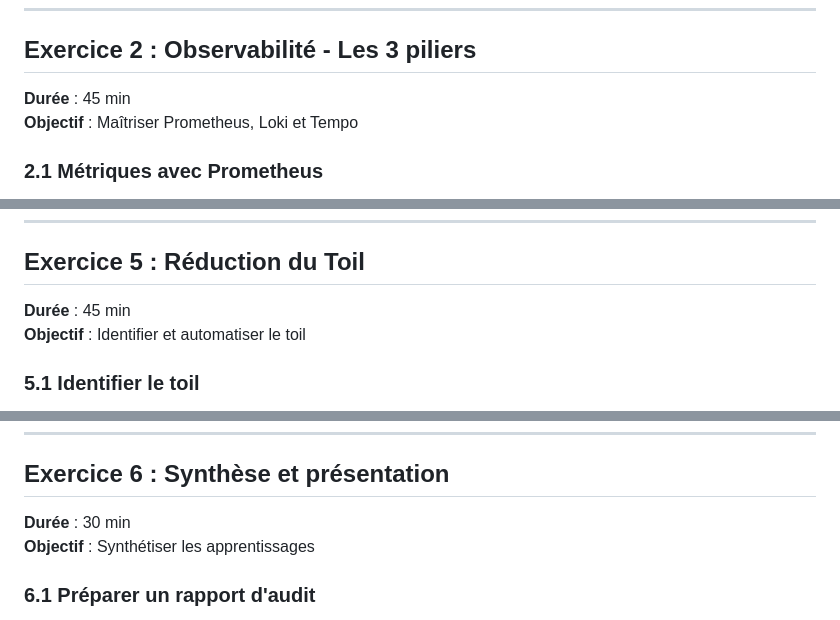
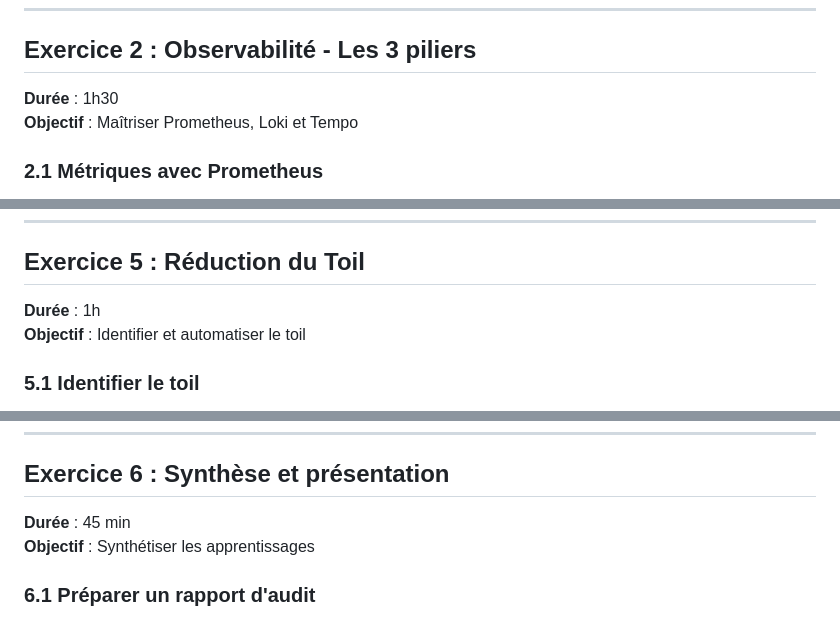
Before and after one commit to MPFabio/SRE, a Markdown page: exercises/README.md, 3 parts joined by grey strips. Rendered like a GitHub page.

```diff
--- a/exercises/README.md
+++ b/exercises/README.md
@@ -72,7 +72,7 @@ kubectl get deployments,services
 
 ## Exercice 2 : Observabilité - Les 3 piliers
 
-**Durée** : 45 min
+**Durée** : 1h30
 **Objectif** : Maîtriser Prometheus, Loki et Tempo
 
 ### 2.1 Métriques avec Prometheus
@@ -384,7 +395,7 @@ Passez le statut a *Final* quand votre analyse est complete.
 
 ## Exercice 5 : Réduction du Toil
 
-**Durée** : 45 min
+**Durée** : 1h
 **Objectif** : Identifier et automatiser le toil
 
 ### 5.1 Identifier le toil
@@ -462,7 +473,7 @@ Après automatisation, calculez :
 
 ## Exercice 6 : Synthèse et présentation
 
-**Durée** : 30 min
+**Durée** : 45 min
 **Objectif** : Synthétiser les apprentissages
 
 ### 6.1 Préparer un rapport d'audit
```
Also changed, not shown: other parts of exercises/README.md (+14 -3 lines), docs/OBSERVABILITY.md (+68 -27 lines).
